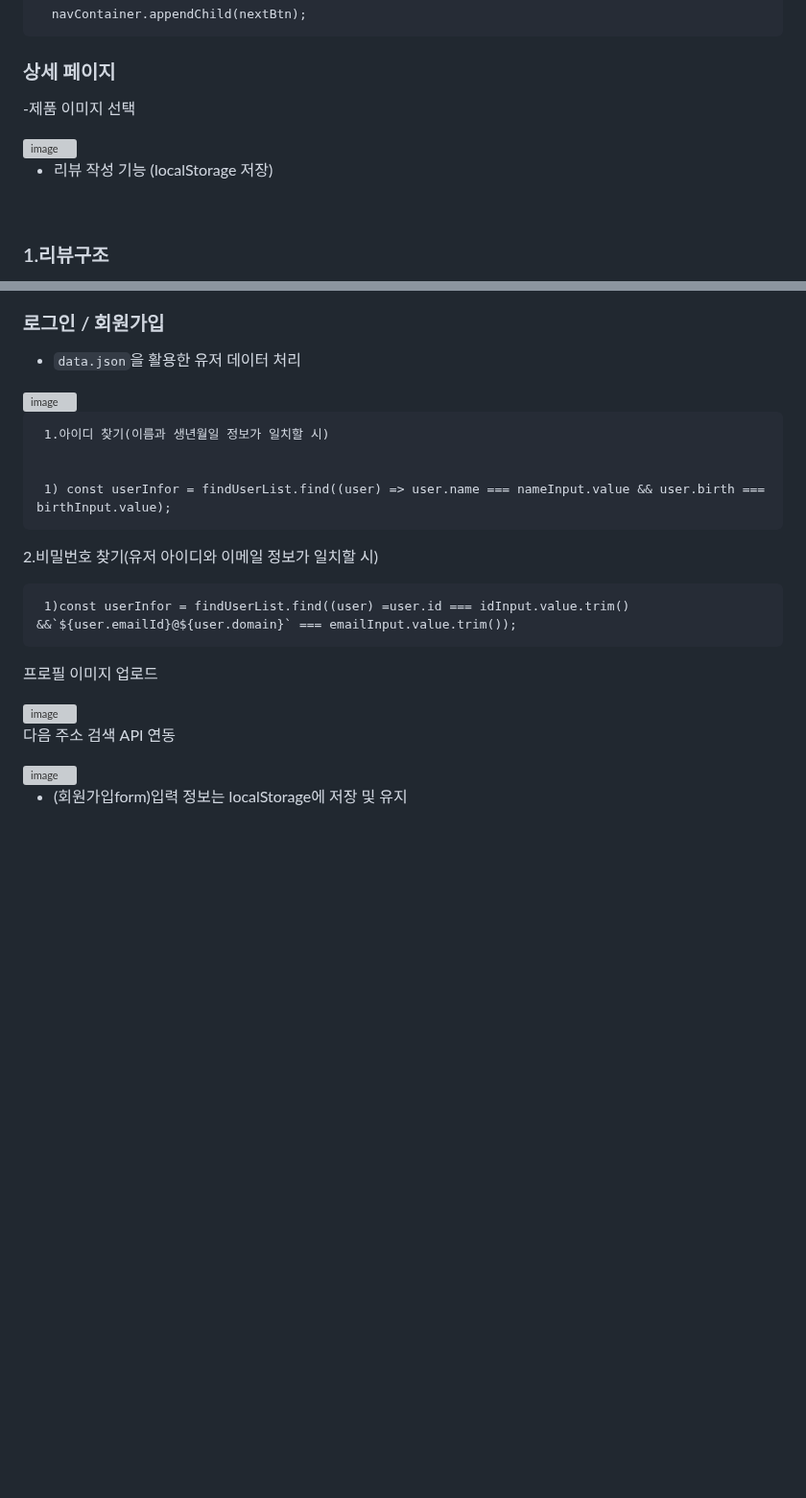
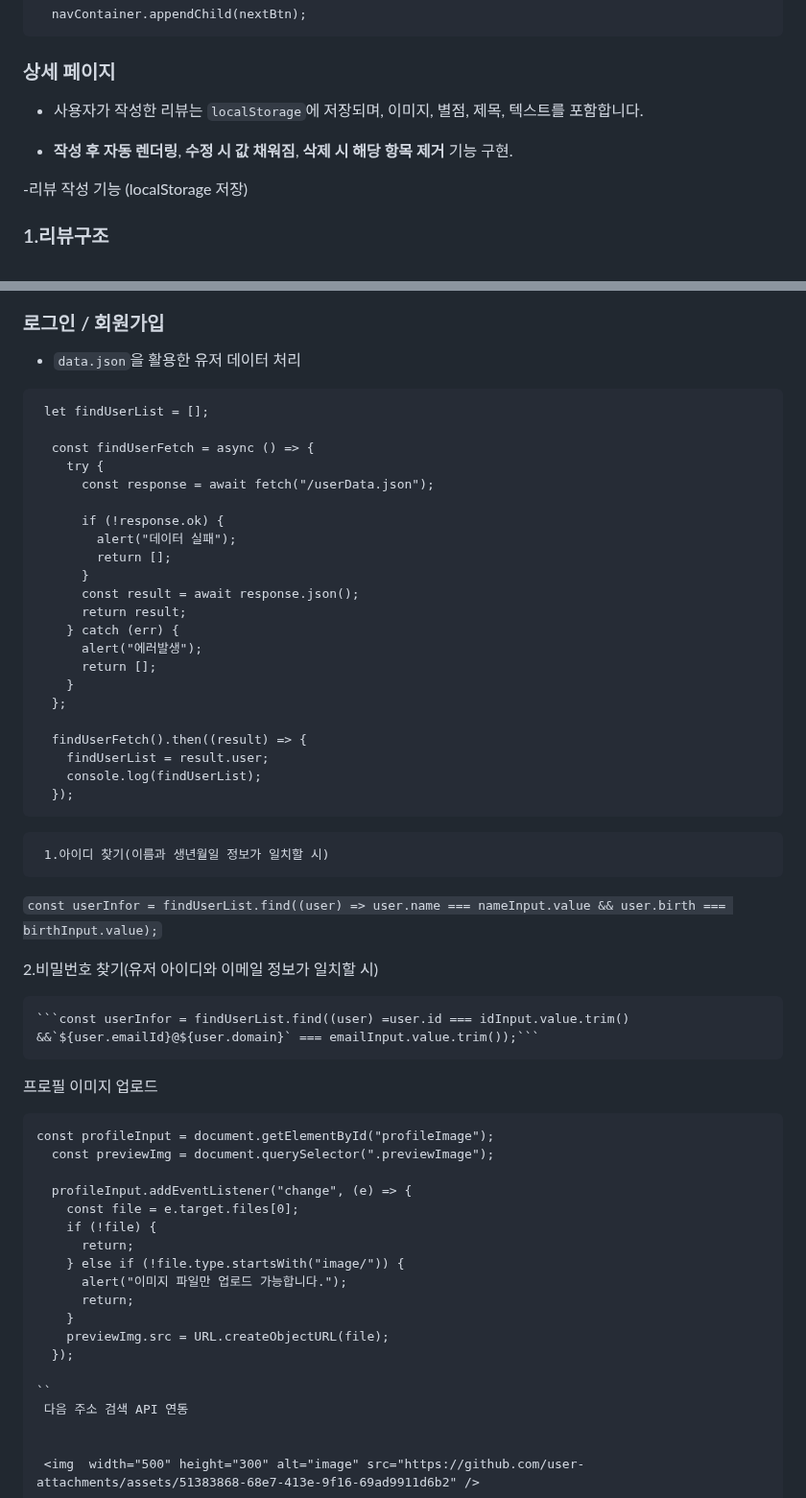
Before and after one commit to jedonge0928/gagaga-shop, a Markdown page: README.md, 2 parts joined by grey strips. Shown at 96% size. Drawn GitHub-style; blank space fills up the shorter version; grey boxes are pictures that could not be loaded.

````diff
--- a/README.md
+++ b/README.md
@@ -160,13 +160,11 @@ const pageNavList = [
 
 ### 상세 페이지
 
--제품 이미지 선택
+- 사용자가 작성한 리뷰는 `localStorage`에 저장되며, 이미지, 별점, 제목, 텍스트를 포함합니다.
 
-<img  width="500" height="300" alt="image" src="https://github.com/user-attachments/assets/8dbe8570-87a6-4e68-afba-a970a54398c1" />
+- **작성 후 자동 렌더링**, **수정 시 값 채워짐**, **삭제 시 해당 항목 제거** 기능 구현.
+
+-리뷰 작성 기능 (localStorage 저장)
 
 
-- 리뷰 작성 기능 (localStorage 저장)
-
-<br/>
-
 ### 1.리뷰구조
@@ -196,29 +192,60 @@ const pageNavList = [
 ###  로그인 / 회원가입
 
 - `data.json`을 활용한 유저 데이터 처리
+```
+ let findUserList = [];
 
+  const findUserFetch = async () => {
+    try {
+      const response = await fetch("/userData.json");
 
-<img  width="500" height="300" alt="image" src="https://github.com/user-attachments/assets/8e5f9b9e-bd84-4dd1-9eed-48aa3060bd04" />
+      if (!response.ok) {
+        alert("데이터 실패");
+        return [];
+      }
+      const result = await response.json();
+      return result;
+    } catch (err) {
+      alert("에러발생");
+      return [];
+    }
+  };
 
-
+  findUserFetch().then((result) => {
+    findUserList = result.user;
+    console.log(findUserList);
+  });
+  ```
      1.아이디 찾기(이름과 생년월일 정보가 일치할 시)
 
 
-     1) const userInfor = findUserList.find((user) => user.name === nameInput.value && user.birth === birthInput.value);
+  ```const userInfor = findUserList.find((user) => user.name === nameInput.value && user.birth === birthInput.value);```
 
 
    2.비밀번호 찾기(유저 아이디와 이메일 정보가 일치할 시)
 
 
-     1)const userInfor = findUserList.find((user) =user.id === idInput.value.trim() &&`${user.emailId}@${user.domain}` === emailInput.value.trim());
+    ```const userInfor = findUserList.find((user) =user.id === idInput.value.trim() &&`${user.emailId}@${user.domain}` === emailInput.value.trim());```
 
 
  프로필 이미지 업로드
 
+```
+const profileInput = document.getElementById("profileImage");
+  const previewImg = document.querySelector(".previewImage");
 
- <img  width="500" height="300" alt="image" src="https://github.com/user-attachments/assets/39654b14-cee5-4b16-9efe-9bd1e7f30698" />
+  profileInput.addEventListener("change", (e) => {
+    const file = e.target.files[0];
+    if (!file) {
+      return;
+    } else if (!file.type.startsWith("image/")) {
+      alert("이미지 파일만 업로드 가능합니다.");
+      return;
+    }
+    previewImg.src = URL.createObjectURL(file);
+  });
 
-
+``
  다음 주소 검색 API 연동
 
 
````
Also changed, not shown: other parts of README.md (+0 -2 lines).
